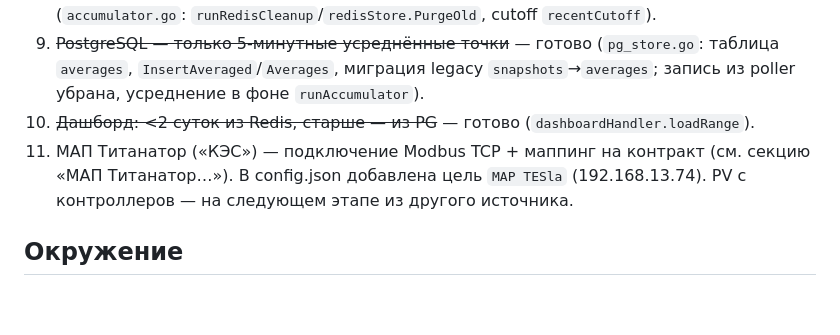
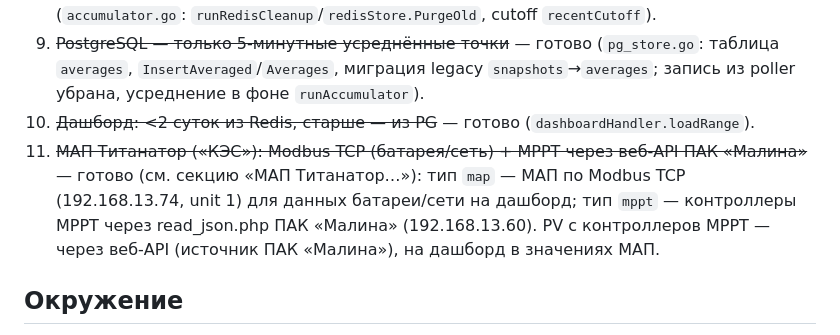
Before and after one commit to galiy/sunReceiver, a Markdown page: AGENTS.md, the part around the change. GitHub-like rendering; blank space fills up the shorter version.

Commit message:
План реализации: отметить пункт 11 (МАП Титанатор) выполненным, актуализировать описание

```diff
--- a/AGENTS.md
+++ b/AGENTS.md
@@ -159,7 +159,7 @@ Deye-логгеры (LSE, rebrand Solarman) понимают Solarman V5-кад
 8. ~~Redis — только последние 2 календарных суток + фоновая очистка~~ — готово (`accumulator.go`: `runRedisCleanup`/`redisStore.PurgeOld`, cutoff `recentCutoff`).
 9. ~~PostgreSQL — только 5-минутные усреднённые точки~~ — готово (`pg_store.go`: таблица `averages`, `InsertAveraged`/`Averages`, миграция legacy `snapshots`→`averages`; запись из poller убрана, усреднение в фоне `runAccumulator`).
 10. ~~Дашборд: <2 суток из Redis, старше — из PG~~ — готово (`dashboardHandler.loadRange`).
-11. МАП Титанатор («КЭС») — подключение Modbus TCP + маппинг на контракт (см. секцию «МАП Титанатор…»). В config.json добавлена цель `MAP TESla` (192.168.13.74). PV с контроллеров — на следующем этапе из другого источника.
+11. ~~МАП Титанатор («КЭС»): Modbus TCP (батарея/сеть) + MPPT через веб-API ПАК «Малина»~~ — готово (см. секцию «МАП Титанатор…»): тип `map` — МАП по Modbus TCP (192.168.13.74, unit 1) для данных батареи/сети на дашборд; тип `mppt` — контроллеры MPPT через read_json.php ПАК «Малина» (192.168.13.60). PV с контроллеров MPPT — через веб-API (источник ПАК «Малина»), на дашборд в значениях МАП.
 
 ## Окружение
 - Репо: github.com/galiy/sunReceiver (remote git@github.com:galiy/sunReceiver.git, branch main).
```
